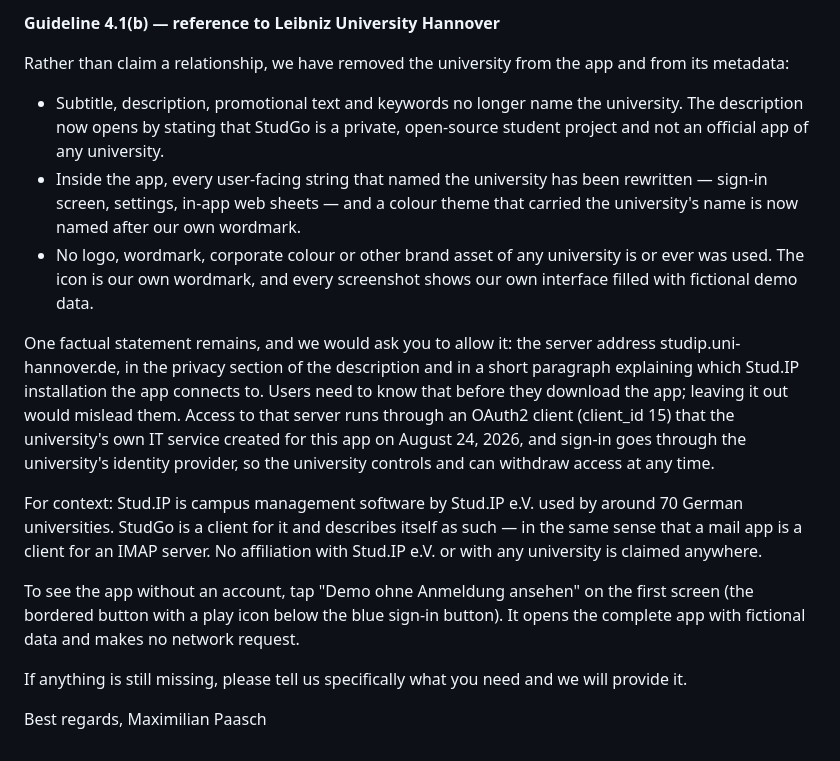
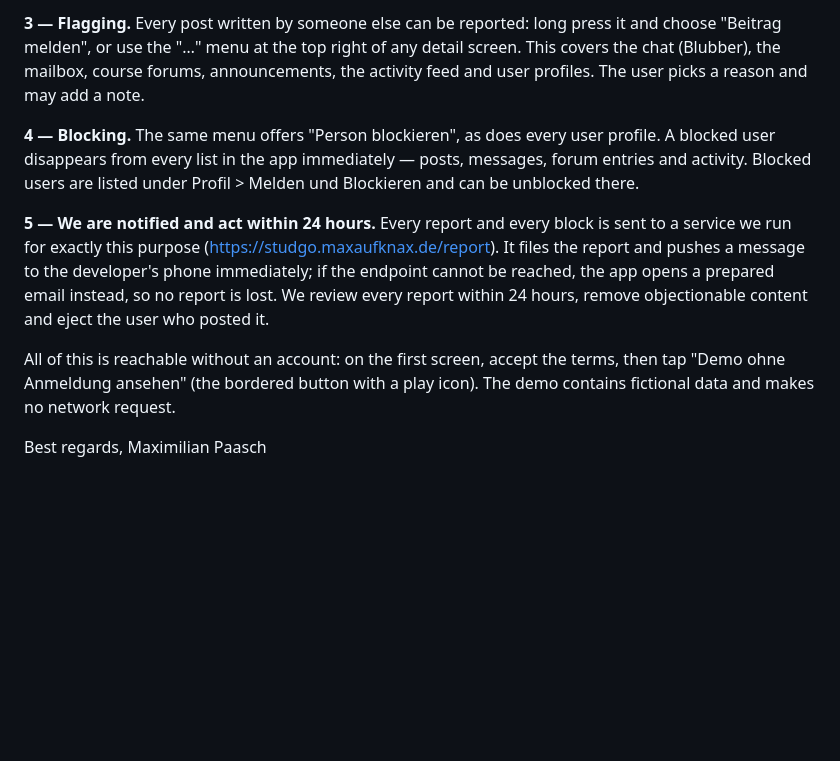
Before and after one commit to maxaufknax/studgo, a Markdown page: docs/app-review-antwort.md, the part around one of its changes. GitHub-like rendering; blank space fills up the shorter version.

```diff
--- a/docs/app-review-antwort.md
+++ b/docs/app-review-antwort.md
@@ -64,40 +72,26 @@ name, subtitle, description, promotional text, keywords, icon or screenshots.
 
-**Guideline 4.1(b) — reference to Leibniz University Hannover**
+**3 — Flagging.** Every post written by someone else can be reported: long
+press it and choose "Beitrag melden", or use the "…" menu at the top right of
+any detail screen. This covers the chat (Blubber), the mailbox, course forums,
+announcements, the activity feed and user profiles. The user picks a reason
+and may add a note.
 
-Rather than claim a relationship, we have removed the university from the app
-and from its metadata:
+**4 — Blocking.** The same menu offers "Person blockieren", as does every user
+profile. A blocked user disappears from every list in the app immediately —
+posts, messages, forum entries and activity. Blocked users are listed under
+Profil > Melden und Blockieren and can be unblocked there.
 
-- Subtitle, description, promotional text and keywords no longer name the
-  university. The description now opens by stating that StudGo is a private,
-  open-source student project and not an official app of any university.
-- Inside the app, every user-facing string that named the university has been
-  rewritten — sign-in screen, settings, in-app web sheets — and a colour theme
-  that carried the university's name is now named after our own wordmark.
-- No logo, wordmark, corporate colour or other brand asset of any university
-  is or ever was used. The icon is our own wordmark, and every screenshot
-  shows our own interface filled with fictional demo data.
+**5 — We are notified and act within 24 hours.** Every report and every block
+is sent to a service we run for exactly this purpose
+(https://studgo.maxaufknax.de/report). It files the report and pushes a
+message to the developer's phone immediately; if the endpoint cannot be
+reached, the app opens a prepared email instead, so no report is lost. We
+review every report within 24 hours, remove objectionable content and eject
+the user who posted it.
 
-One factual statement remains, and we would ask you to allow it: the server
-address studip.uni-hannover.de, in the privacy section of the description and
-in a short paragraph explaining which Stud.IP installation the app connects
-to. Users need to know that before they download the app; leaving it out would
-mislead them. Access to that server runs through an OAuth2 client (client_id
-15) that the university's own IT service created for this app on August 24,
-2026, and sign-in goes through the university's identity provider, so the
-university controls and can withdraw access at any time.
-
-For context: Stud.IP is campus management software by Stud.IP e.V. used by
-around 70 German universities. StudGo is a client for it and describes itself
-as such — in the same sense that a mail app is a client for an IMAP server. No
-affiliation with Stud.IP e.V. or with any university is claimed anywhere.
-
-To see the app without an account, tap "Demo ohne Anmeldung ansehen" on the
-first screen (the bordered button with a play icon below the blue sign-in
-button). It opens the complete app with fictional data and makes no network
-request.
-
-If anything is still missing, please tell us specifically what you need and we
-will provide it.
+All of this is reachable without an account: on the first screen, accept the
+terms, then tap "Demo ohne Anmeldung ansehen" (the bordered button with a play
+icon). The demo contains fictional data and makes no network request.
 
 Best regards,
 Maximilian Paasch
```
Also changed, not shown: other parts of docs/app-review-antwort.md (+57 -49 lines), CLAUDE.md (+30 -0 lines).
